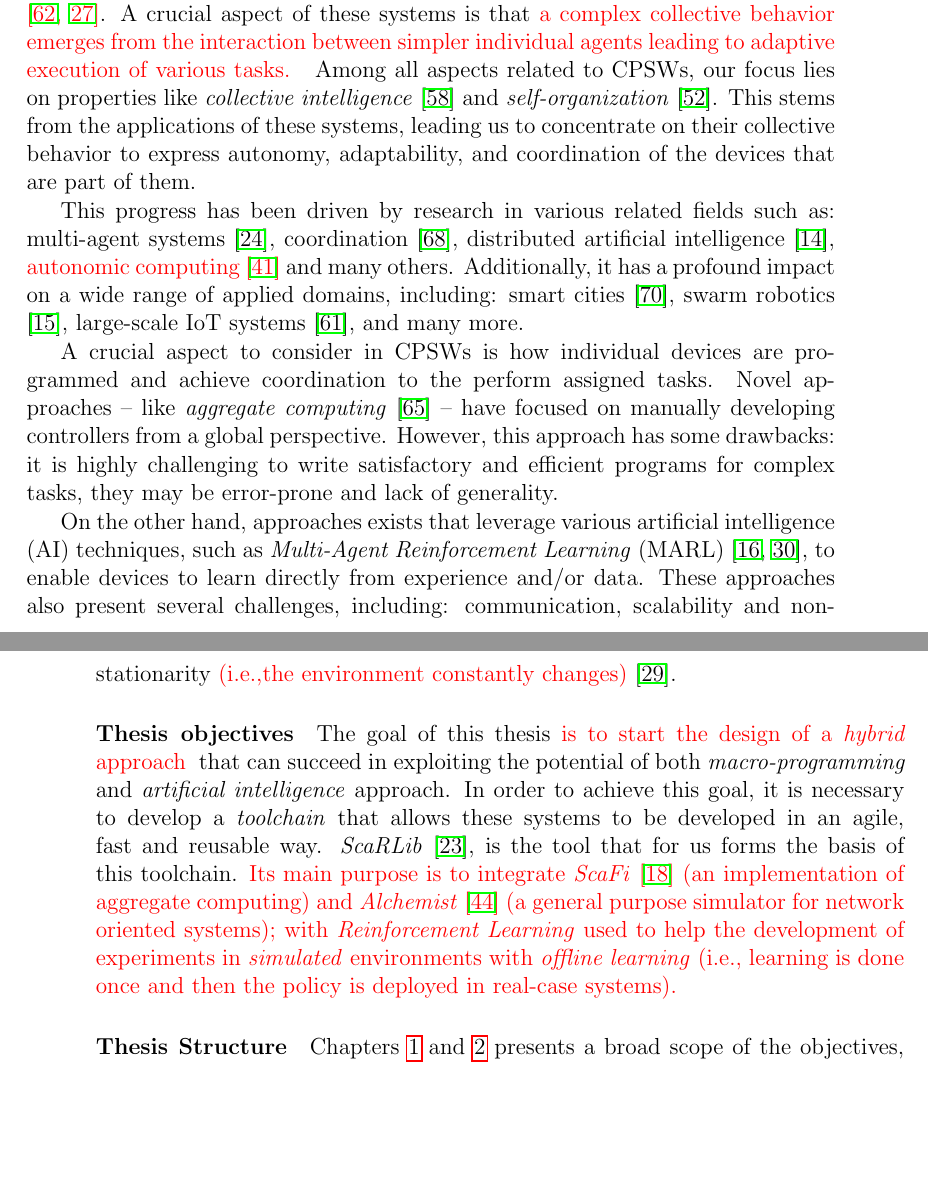
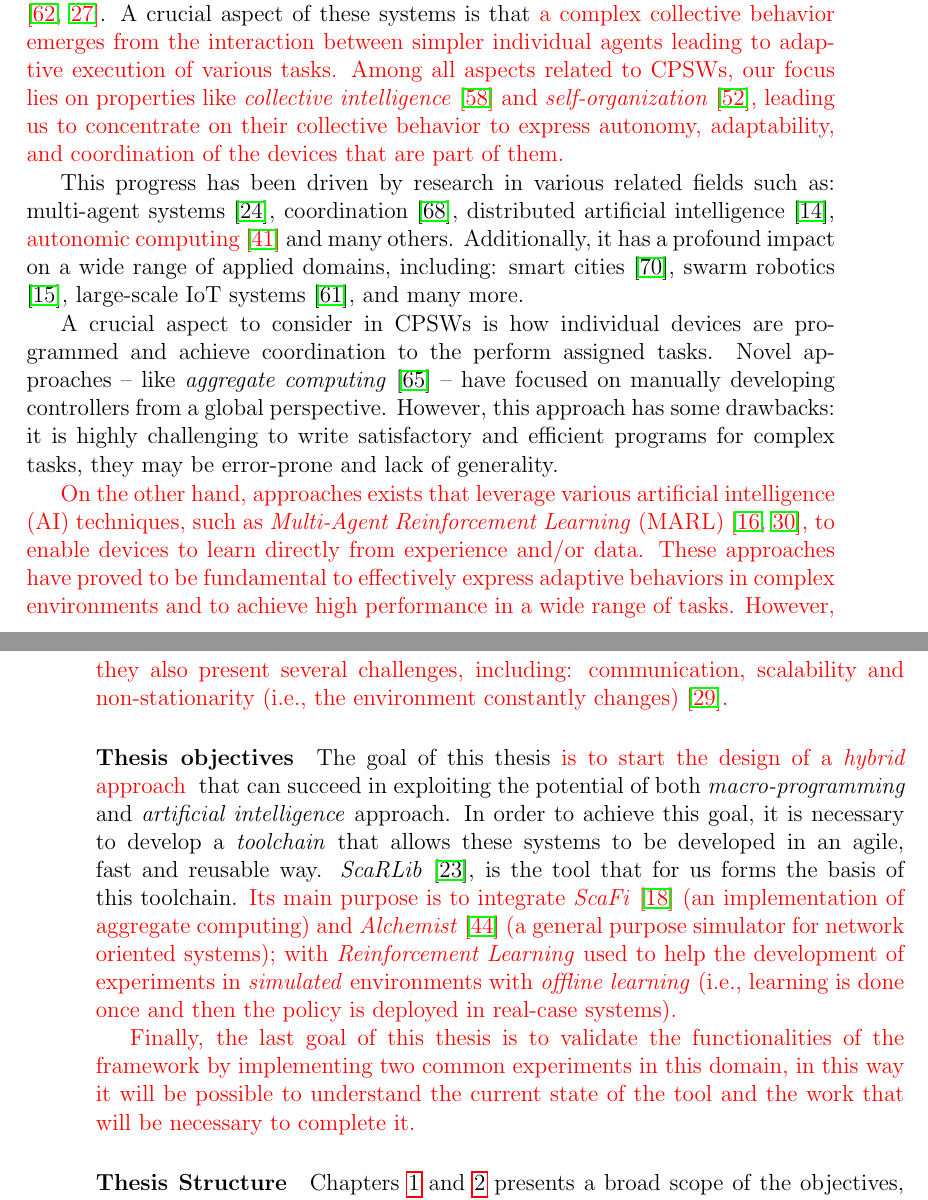
Before and after one commit to davidedomini/master-thesis-scarlib, a LaTeX thesis (thesis-main.tex): two parts of pages 15 and 16 of 75, joined at a grey line, cut so that both start at the same text, the shorter picture padded with empty space. Compiled offline with pdfLaTeX.

Commit message:
feat: update intro

```diff
--- a/thesis-main.tex
+++ b/thesis-main.tex
@@ -108,11 +108,11 @@ Significant technological advancements have paved the way for the emergence of a
     to reach a \emph{collective} outcome or behaviour. Examples of such systems include swarms of drones,
     large-scale IoT systems and \begin{color}{red} networks of wearable devices \cite{10.1145/2800835.2809505, fortino2018wearable}\end{color}.
     A crucial aspect of these systems is that \begin{color}{red}a complex collective behavior emerges from the interaction between
-    simpler individual agents leading to adaptive execution of various tasks. \end{color}
+    simpler individual agents leading to adaptive execution of various tasks.
     Among all aspects related to CPSWs, our focus lies on properties like \emph{collective intelligence} \cite{tumer2004survey}
-    and \emph{self-organization} \cite{schmeck2011organic}. This stems from the applications of these systems, leading us to
+    and \emph{self-organization} \cite{schmeck2011organic}, leading us to
     concentrate on their collective behavior to express autonomy, adaptability, and coordination of the devices
-    that are part of them.
+    that are part of them. \end{color}
 
 This progress has been driven by research in various related fields such as: multi-agent systems \cite{dorri2018multi},
     coordination \cite{yang2022overview}, distributed artificial intelligence \cite{bond2014readings},
@@ -125,11 +125,14 @@ A crucial aspect to consider in CPSWs is how individual devices are programmed a
     controllers from a global perspective. However, this approach has some drawbacks: it is highly challenging to write satisfactory
     and efficient programs for complex tasks, they may be error-prone and lack of generality.
 
+\begin{color}{red}
 On the other hand, approaches exists that leverage various artificial intelligence (AI) techniques,
     such as \emph{Multi-Agent Reinforcement Learning} (MARL) \cite{busoniu2008comprehensive, marlsurvey},
-    to enable devices to learn directly from experience and/or data. These approaches also present several challenges, including:
+    to enable devices to learn directly from experience and/or data.
+    These approaches have proved to be fundamental to effectively express adaptive behaviors in complex environments
+    and to achieve high performance in a wide range of tasks. However, they also present several challenges, including:
     communication, scalability and non-stationarity
-    \begin{color}{red}(i.e.,the environment constantly changes)\end{color} \cite{hernandez2017survey}.
+    (i.e., the environment constantly changes) \cite{hernandez2017survey}. \end{color}
 
 %
 \paragraph{Thesis objectives}
@@ -141,7 +144,12 @@ The goal of this thesis \begin{color}{red}is to start the design of a \emph{hybr
     \begin{color}{red}Its main purpose is to integrate \emph{ScaFi} \cite{casadei2022scafi} (an implementation of aggregate computing)
     and \emph{Alchemist} \cite{pianini2013chemical} (a general purpose simulator for network oriented systems);
     with \emph{Reinforcement Learning} used to help the development of experiments in \emph{simulated} environments with \emph{offline learning}
-    (i.e., learning is done once and then the policy is deployed in real-case systems). \end{color}
+    (i.e., learning is done once and then the policy is deployed in real-case systems).
+
+Finally, the last goal of this thesis is to validate the functionalities of the framework by implementing
+    two common experiments in this domain, in this way it will be possible to understand the current state of the tool
+    and the work that will be necessary to complete it.
+\end{color}
 
 %
 \paragraph{Thesis Structure}
```
